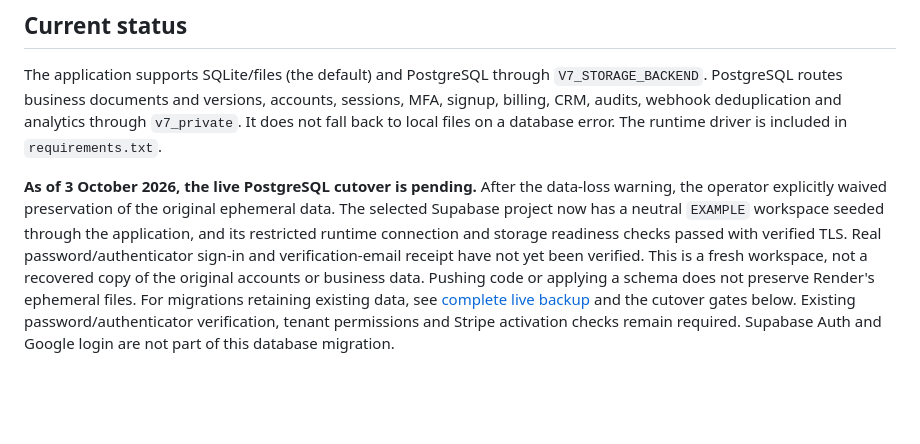
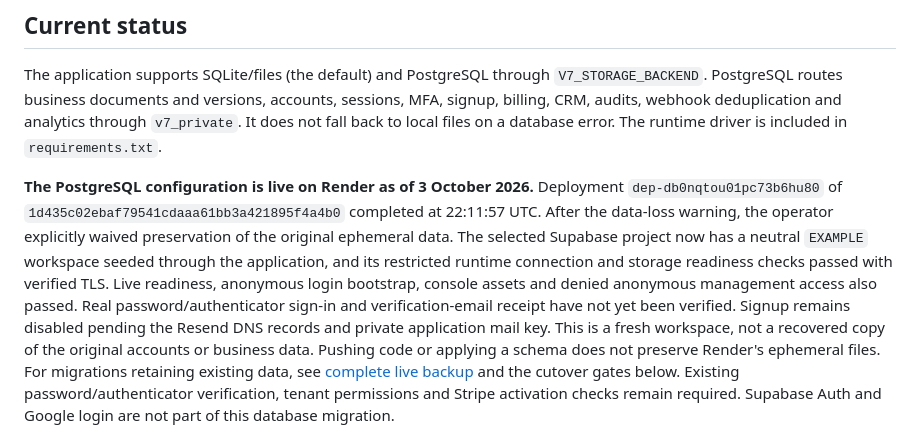
Before and after one commit to jman2424/v7, a Markdown page: docs/SUPABASE_MIGRATION.md, the part around the change. Drawn GitHub-style; blank space fills up the shorter version.

Commit message:
Record verified persistent-storage deployment [skip render]

```diff
--- a/docs/SUPABASE_MIGRATION.md
+++ b/docs/SUPABASE_MIGRATION.md
@@ -8,12 +8,17 @@ sessions, MFA, signup, billing, CRM, audits, webhook deduplication and analytics
 through `v7_private`. It does not fall back to local files on a database error.
 The runtime driver is included in `requirements.txt`.
 
-**As of 3 October 2026, the live PostgreSQL cutover is pending.** After the data-loss
+**The PostgreSQL configuration is live on Render as of 3 October 2026.** Deployment
+`dep-db0nqtou01pc73b6hu80` of `1d435c02ebaf79541cdaaa61bb3a421895f4a4b0`
+completed at 22:11:57 UTC. After the data-loss
 warning, the operator explicitly waived preservation of the original ephemeral
 data. The selected Supabase project now has a neutral `EXAMPLE` workspace seeded
 through the application, and its restricted runtime connection and storage
-readiness checks passed with verified TLS. Real password/authenticator sign-in
-and verification-email receipt have not yet been verified. This is a fresh
+readiness checks passed with verified TLS. Live readiness, anonymous login
+bootstrap, console assets and denied anonymous management access also passed.
+Real password/authenticator sign-in and verification-email receipt have not yet
+been verified. Signup remains disabled pending the Resend DNS records and private
+application mail key. This is a fresh
 workspace, not a recovered copy of the original accounts or business data.
 Pushing code or applying a schema does not preserve Render's ephemeral files.
 For migrations retaining existing data, see [complete live backup](LIVE_BACKUP.md)
```
